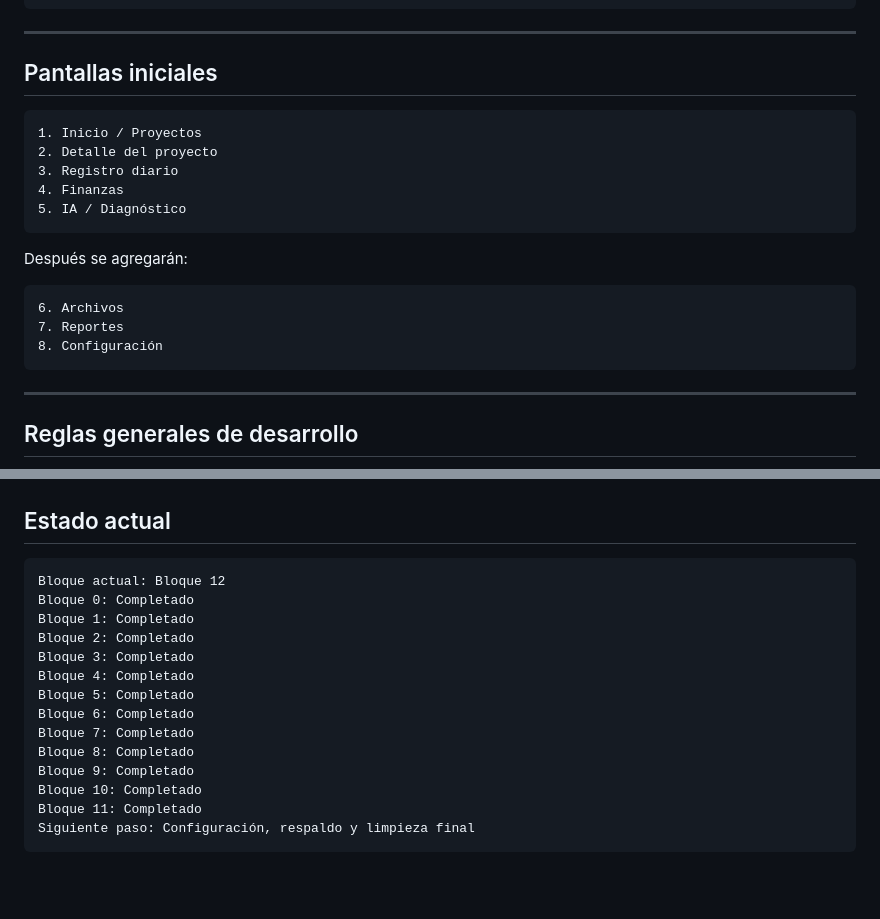
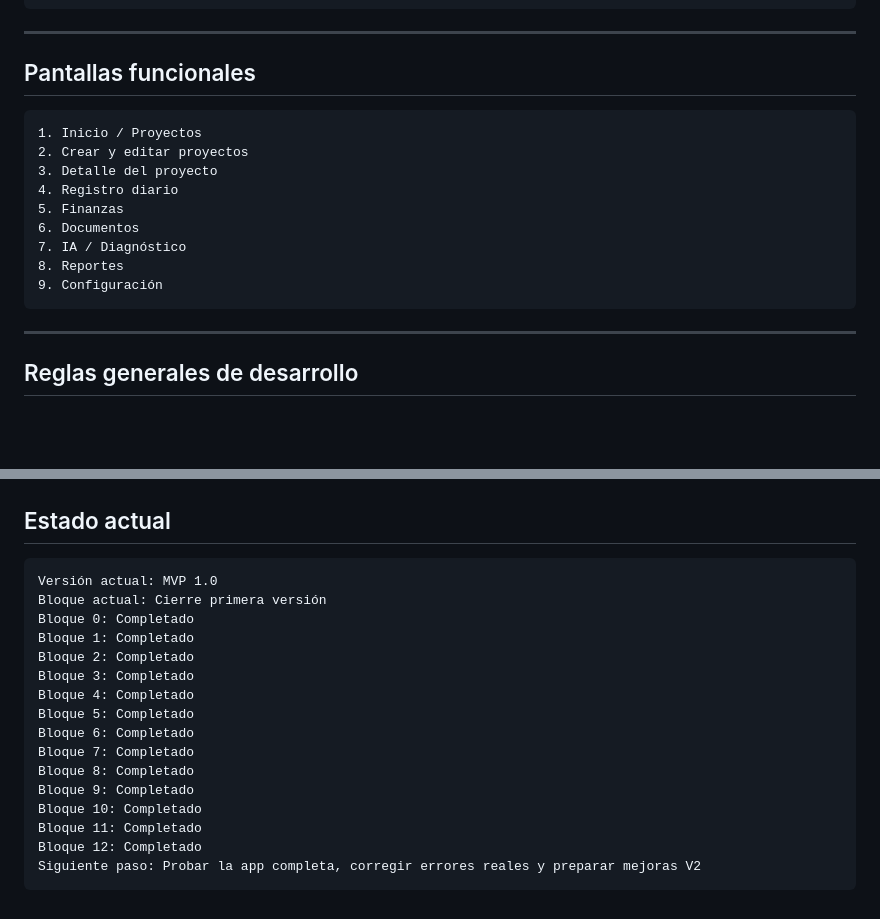
Before and after one commit to jeffer91/Documentos, a Markdown page: README.md, 2 parts joined by grey strips. Drawn GitHub-style; blank space fills up the shorter version.

Commit message:
configuracion: marcar bloque 12 y mvp como completado

````diff
--- a/README.md
+++ b/README.md
@@ -62,22 +62,18 @@ Cerrado
 
 ---
 
-## Pantallas iniciales
+## Pantallas funcionales
 
 ```text
 1. Inicio / Proyectos
-2. Detalle del proyecto
-3. Registro diario
-4. Finanzas
-5. IA / Diagnóstico
-```
-
-Después se agregarán:
-
-```text
-6. Archivos
-7. Reportes
-8. Configuración
+2. Crear y editar proyectos
+3. Detalle del proyecto
+4. Registro diario
+5. Finanzas
+6. Documentos
+7. IA / Diagnóstico
+8. Reportes
+9. Configuración
 ```
 
 ---
@@ -158,7 +154,8 @@ Bloque 12: Configuración y cierre
 ## Estado actual
 
 ```text
-Bloque actual: Bloque 12
+Versión actual: MVP 1.0
+Bloque actual: Cierre primera versión
 Bloque 0: Completado
 Bloque 1: Completado
 Bloque 2: Completado
@@ -171,5 +168,6 @@ Bloque 8: Completado
 Bloque 9: Completado
 Bloque 10: Completado
 Bloque 11: Completado
-Siguiente paso: Configuración, respaldo y limpieza final
+Bloque 12: Completado
+Siguiente paso: Probar la app completa, corregir errores reales y preparar mejoras V2
 ```
````
